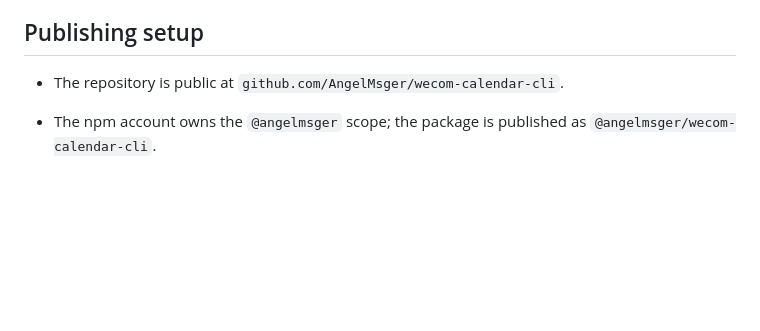
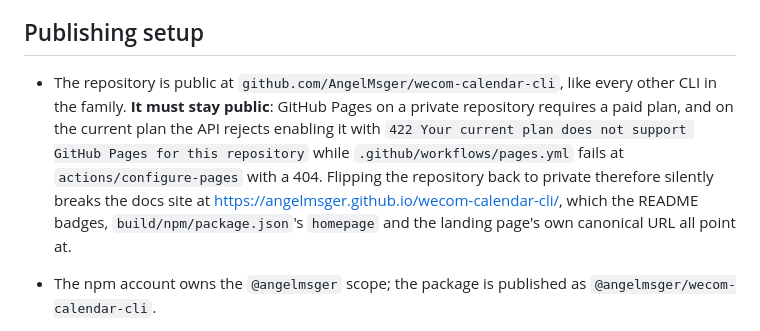
Before and after one commit to AngelMsger/wecom-calendar-cli, a Markdown page: docs/releasing.md, the part around the change. Drawn GitHub-style; blank space fills up the shorter version.

Commit message:
docs(releasing): record that Pages depends on the repository being public
The repository was private (the only one of the family's six), so its Pages
workflow had never deployed — Pages on a private repository requires a paid
plan, the API rejects it with 422, and pages.yml fails at
actions/configure-pages with a 404 that reads like a workflow bug. The
repository is now public with Pages enabled, and the site is live.

Write the constraint into the release guide: flipping the repository back to
private silently breaks the docs site that the README badges,
build/npm/package.json's homepage and the landing page's canonical URL all
point at.

Co-Authored-By: Claude Opus 5 (1M context) <noreply@anthropic.com>

```diff
--- a/docs/releasing.md
+++ b/docs/releasing.md
@@ -6,7 +6,16 @@ release assets, so a release is the single source of truth.
 
 ## Publishing setup
 
-- The repository is public at `github.com/AngelMsger/wecom-calendar-cli`.
+- The repository is public at `github.com/AngelMsger/wecom-calendar-cli`, like
+  every other CLI in the family. **It must stay public**: GitHub Pages on a
+  private repository requires a paid plan, and on the current plan the API
+  rejects enabling it with `422 Your current plan does not support GitHub Pages
+  for this repository` while `.github/workflows/pages.yml` fails at
+  `actions/configure-pages` with a 404. Flipping the repository back to private
+  therefore silently breaks the docs site at
+  <https://angelmsger.github.io/wecom-calendar-cli/>, which the README badges,
+  `build/npm/package.json`'s `homepage` and the landing page's own canonical URL
+  all point at.
 - The npm account owns the `@angelmsger` scope; the package is published as
   `@angelmsger/wecom-calendar-cli`.
 - **npm publishing uses trusted publishing (OIDC)** — no long-lived token, no
```
